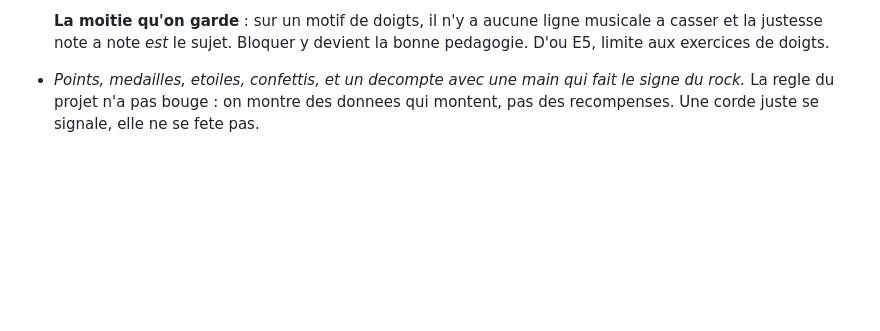
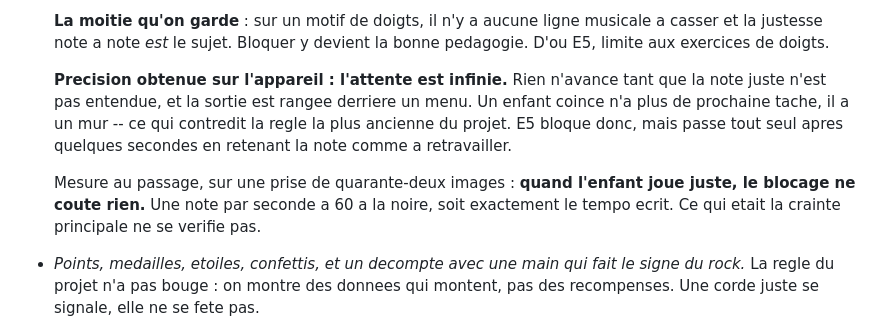
Before and after one commit to romaincausse/violon, a Markdown page: docs/journal.md, the part around the change. Rendered like a GitHub page; blank space fills up the shorter version.

```diff
--- a/docs/journal.md
+++ b/docs/journal.md
@@ -115,6 +115,17 @@ sorties (lots O6, D10, D11, E5), et deux refus.
   **La moitie qu'on garde** : sur un motif de doigts, il n'y a aucune ligne
   musicale a casser et la justesse note a note *est* le sujet. Bloquer y
   devient la bonne pedagogie. D'ou E5, limite aux exercices de doigts.
+
+  **Precision obtenue sur l'appareil : l'attente est infinie.** Rien n'avance
+  tant que la note juste n'est pas entendue, et la sortie est rangee derriere
+  un menu. Un enfant coince n'a plus de prochaine tache, il a un mur -- ce qui
+  contredit la regle la plus ancienne du projet. E5 bloque donc, mais passe
+  tout seul apres quelques secondes en retenant la note comme a retravailler.
+
+  Mesure au passage, sur une prise de quarante-deux images : **quand l'enfant
+  joue juste, le blocage ne coute rien.** Une note par seconde a 60 a la
+  noire, soit exactement le tempo ecrit. Ce qui etait la crainte principale ne
+  se verifie pas.
 - *Points, medailles, etoiles, confettis, et un decompte avec une main qui
   fait le signe du rock.* La regle du projet n'a pas bouge : on montre des
   donnees qui montent, pas des recompenses. Une corde juste se signale, elle
```
Also changed, not shown: docs/plan.md (+28 -0 lines).
